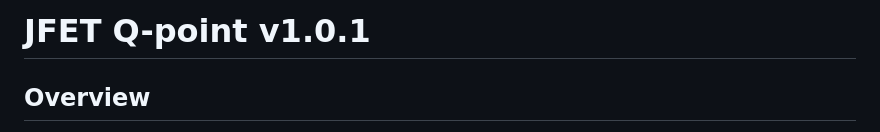
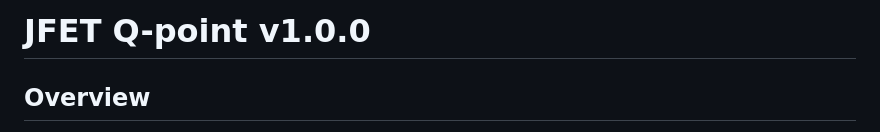
Before and after one commit to vargalaszlo87/jfet-q-point, a Markdown page: README.md, the part around the change. Drawn GitHub-style.

Commit message:
Update version number from v1.0.1 to v1.0.0

```diff
--- a/README.md
+++ b/README.md
@@ -1,4 +1,4 @@
-# JFET Q-point v1.0.1
+# JFET Q-point v1.0.0
 
 ## Overview
 
```
